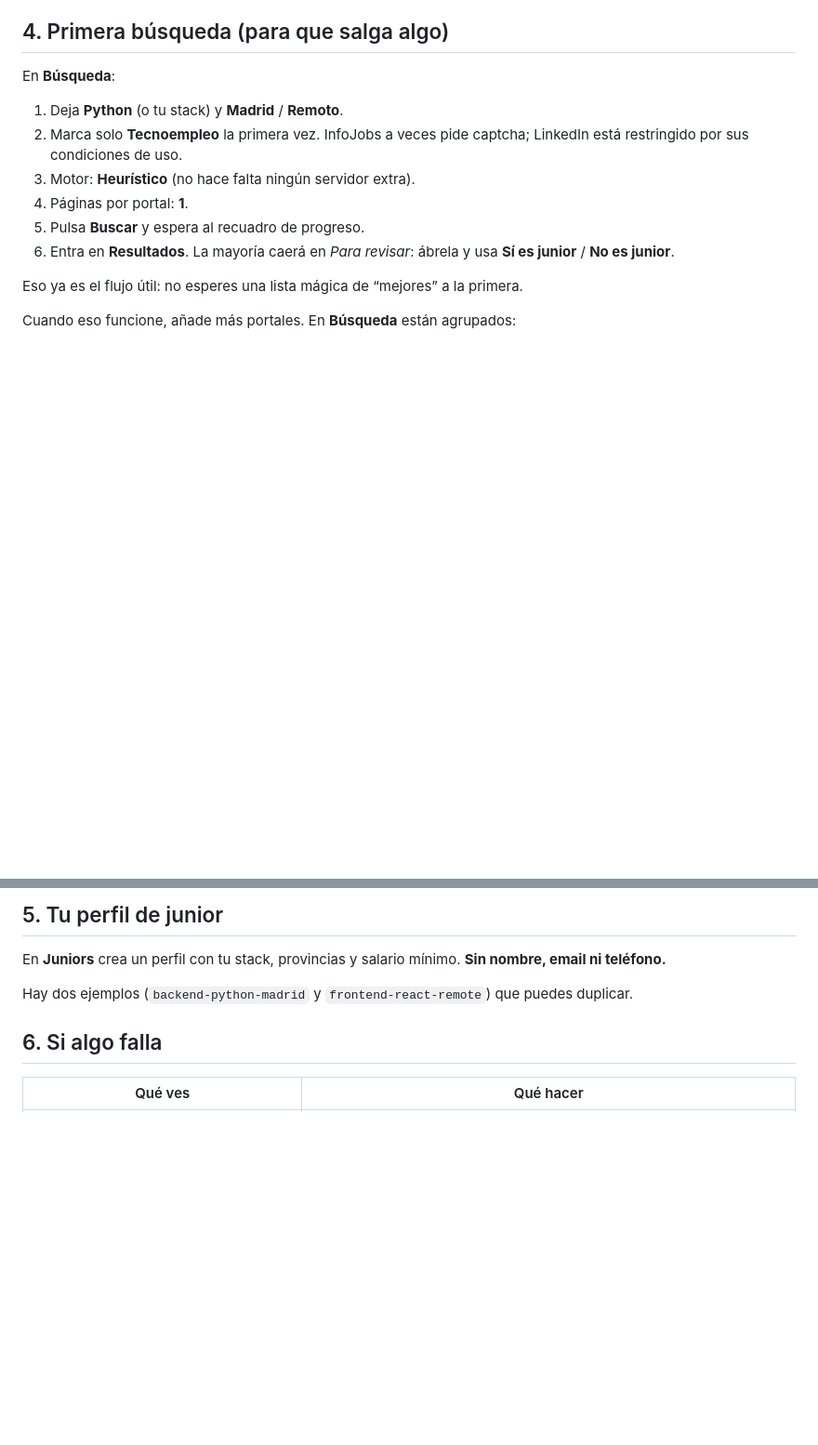
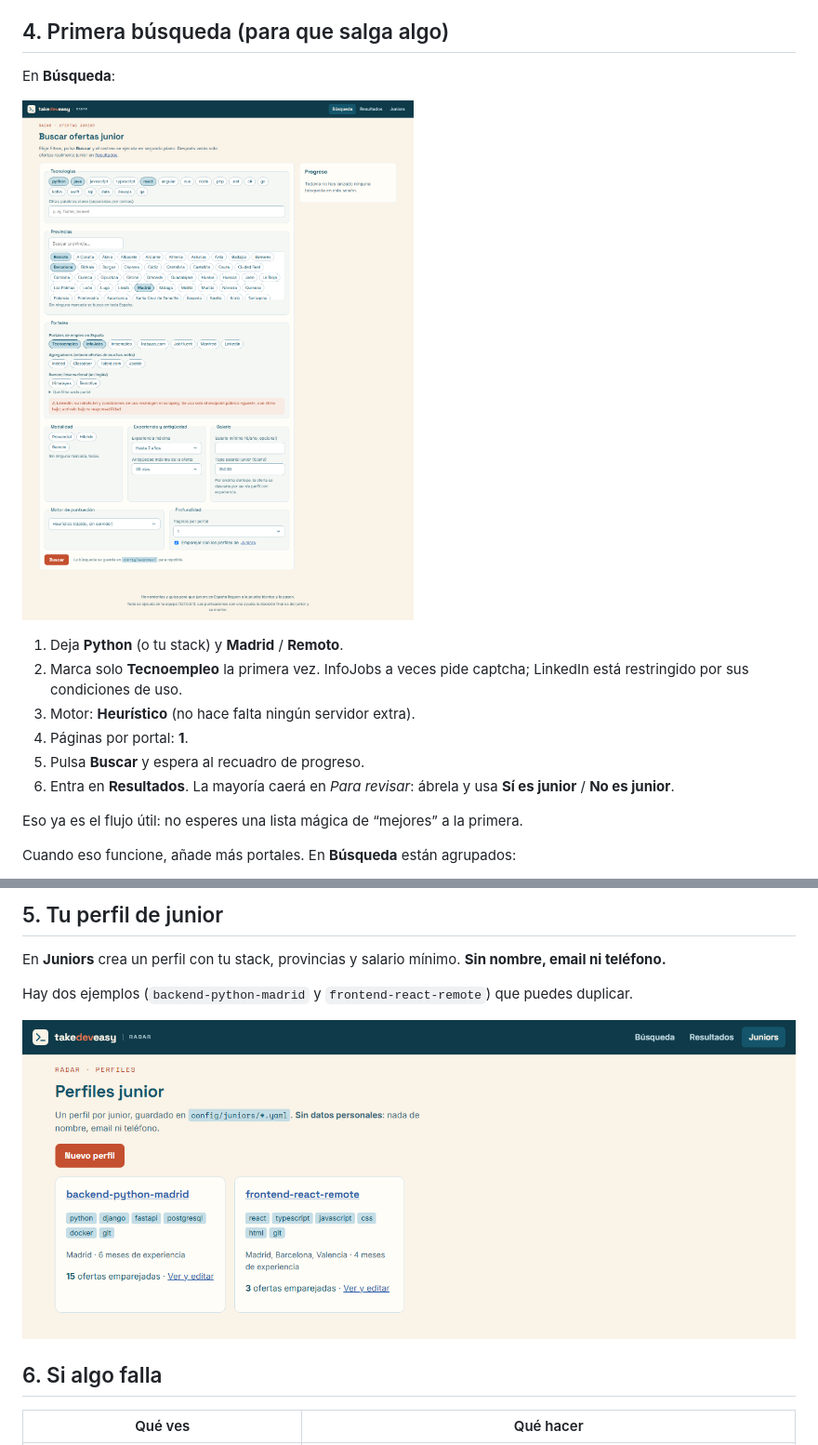
Before and after one commit to takedeveasy/offerscan, a Markdown page: README.md, 2 parts joined by grey strips. Shown: that part at 93% size. GitHub-like rendering; pictures changed too: docs/img/busqueda.png, docs/img/juniors.png (added); blank space fills up the shorter version.

Commit message:
docs: capturas actualizadas con la interfaz actual
Búsqueda, resultados y perfiles junior con el estilo de takedeveasy, generadas con los datos de demo (offerscan run --from-fixtures).

```diff
--- a/README.md
+++ b/README.md
@@ -120,6 +120,8 @@ offerscan doctor                   # la fila «Navegador stealth» debe decir OK
 
 En **Búsqueda**:
 
+![Pantalla de búsqueda: tecnologías, provincias, portales y motor](docs/img/busqueda.png)
+
 1. Deja **Python** (o tu stack) y **Madrid** / **Remoto**.
 2. Marca solo **Tecnoempleo** la primera vez. InfoJobs a veces pide captcha; LinkedIn está restringido por sus condiciones de uso.
 3. Motor: **Heurístico** (no hace falta ningún servidor extra).
@@ -142,6 +144,8 @@ En «Qué filtra cada portal», debajo de las casillas, tienes el detalle de cad
 En **Juniors** crea un perfil con tu stack, provincias y salario mínimo. **Sin nombre, email ni teléfono.**
 
 Hay dos ejemplos (`backend-python-madrid` y `frontend-react-remote`) que puedes duplicar.
+
+![Perfiles junior con su stack y las ofertas emparejadas](docs/img/juniors.png)
 
 ## 6. Si algo falla
 
```
Also changed, not shown: other parts of README.md (+1 -1 lines), docs/img/busqueda-progreso.png (deleted), docs/img/resultados-etiqueta.png (deleted), docs/img/resultados-revisar.png (deleted), docs/img/resultados.png.
